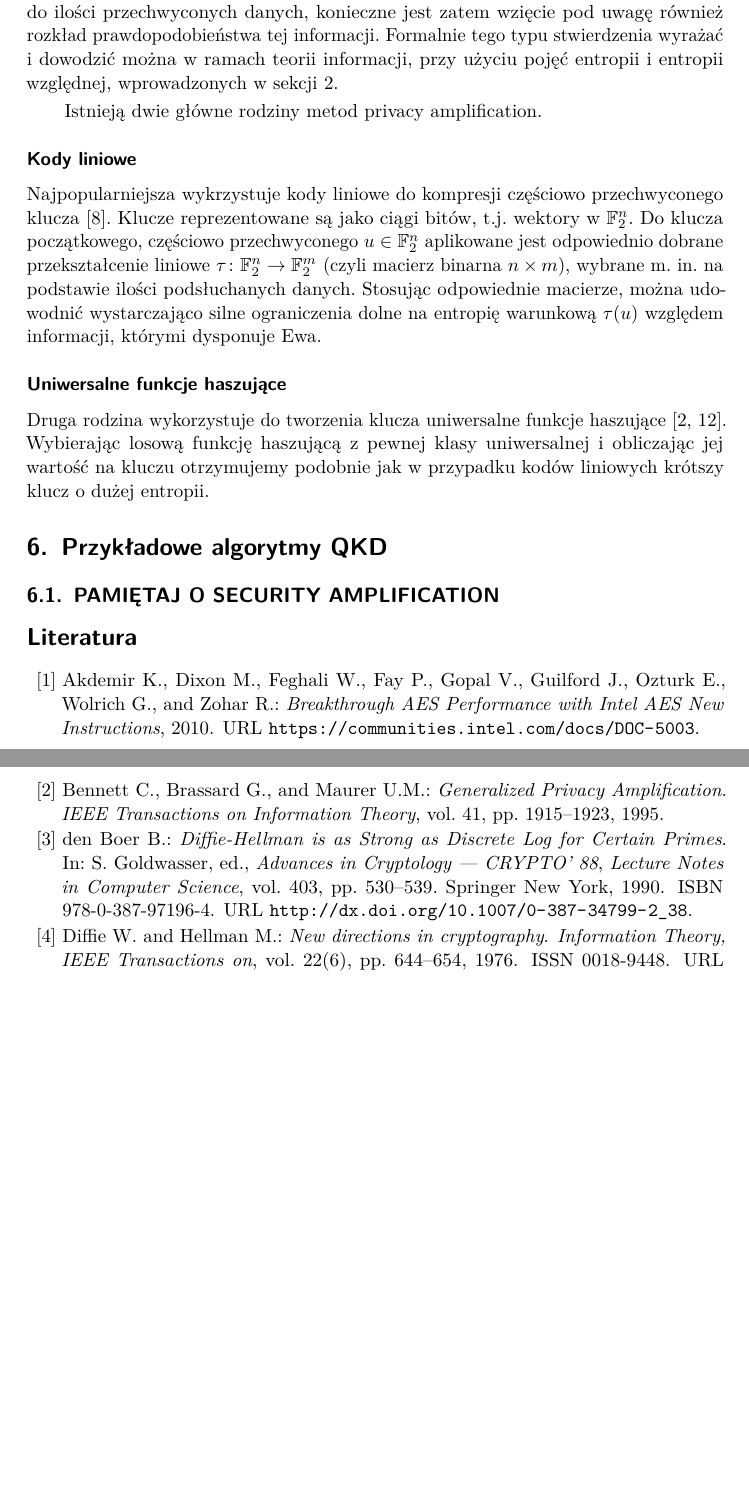
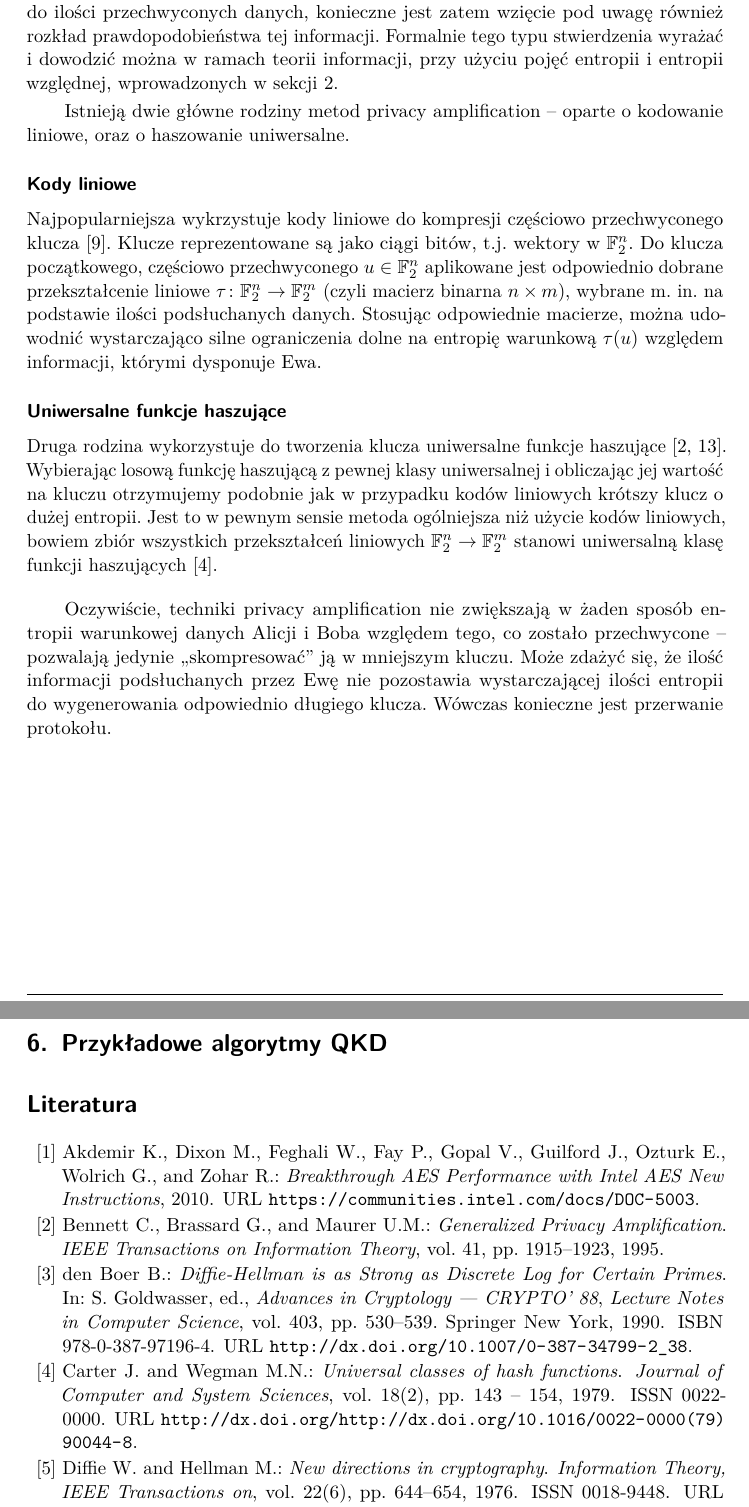
Before and after one commit to marcinlos/qkd, a LaTeX paper (artykul.tex): two parts of pages 8 and 9 of 9 before the commit and two parts of pages 8 and 9 of 10 after it, joined at a grey line, cut so that both start at the same text, the shorter picture padded with empty space. Compiled offline with pdfLaTeX.

Commit message:
Fixes for privacy amplification

```diff
--- a/artykul.tex
+++ b/artykul.tex
@@ -323,7 +323,8 @@ danych, konieczne jest zatem wzięcie pod uwagę również rozkład prawdopodobi
 Formalnie tego typu stwierdzenia wyrażać i dowodzić można w ramach teorii informacji, przy użyciu pojęć
 entropii i entropii względnej, wprowadzonych w sekcji \ref{one-time-pad}.
 
-Istnieją dwie główne rodziny metod privacy amplification.
+Istnieją dwie główne rodziny metod privacy amplification -- oparte o kodowanie liniowe, oraz o
+haszowanie uniwersalne.
 
 \subsubsection*{Kody liniowe}
 Najpopularniejsza wykrzystuje kody liniowe do kompresji częściowo przechwyconego klucza \cite{Mayers01}.
@@ -338,14 +339,22 @@ którymi dysponuje Ewa.
 
 Druga rodzina wykorzystuje do tworzenia klucza uniwersalne funkcje haszujące \cite{Bennett95,Watanabe07}.
 Wybierając losową funkcję haszującą z pewnej klasy uniwersalnej i obliczając jej wartość na kluczu
-otrzymujemy podobnie jak w przypadku kodów liniowych krótszy klucz o dużej entropii.
+otrzymujemy podobnie jak w przypadku kodów liniowych krótszy klucz o dużej entropii. Jest to w pewnym
+sensie metoda ogólniejsza niż użycie kodów liniowych, bowiem zbiór wszystkich przekształceń liniowych
+\(\mathbb{F}_2^n\rightarrow \mathbb{F}_2^m\) stanowi uniwersalną klasę funkcji haszujących
+\cite{Carter79}.
+
+\vspace{3mm}
+
+Oczywiście, techniki privacy amplification nie zwiększają w żaden sposób entropii warunkowej danych
+Alicji i Boba względem tego, co zostało przechwycone -- pozwalają jedynie ,,skompresować'' ją w
+mniejszym kluczu. Może zdażyć się, że ilość informacji podsłuchanych przez Ewę nie pozostawia
+wystarczającej ilości entropii do wygenerowania odpowiednio długiego klucza. Wówczas konieczne jest
+przerwanie protokołu.
 
 
 \section{Przykładowe algorytmy QKD}
 
-
-
-\subsection{PAMIĘTAJ O SECURITY AMPLIFICATION}
 
 
 \nocite{*}
```
Also changed, not shown: bibliography.bib (+13 -0 lines), artykul.tex (6 more changed lines).
